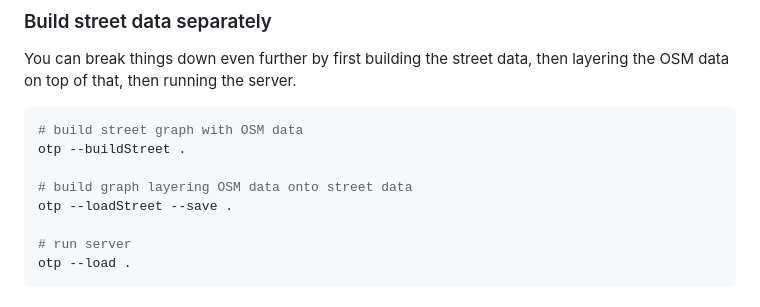
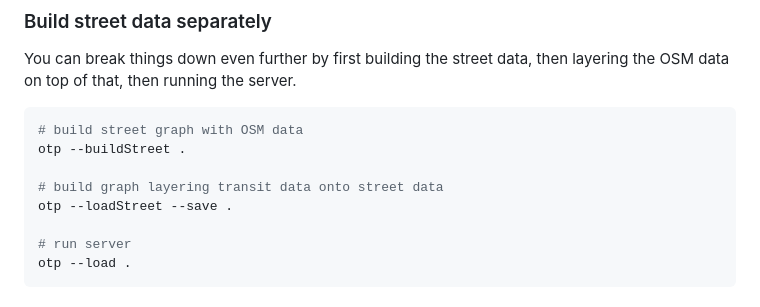
Before and after one commit to dustinmichels/mit-transportation-analytics, a Markdown page: docs/setup.md, the part around the change. Rendered like a GitHub page.

```diff
--- a/docs/setup.md
+++ b/docs/setup.md
@@ -213,7 +213,7 @@ You can break things down even further by first building the street data, then l
 # build street graph with OSM data
 otp --buildStreet .
 
-# build graph layering OSM data onto street data
+# build graph layering transit data onto street data
 otp --loadStreet --save .
 
 # run server
```
